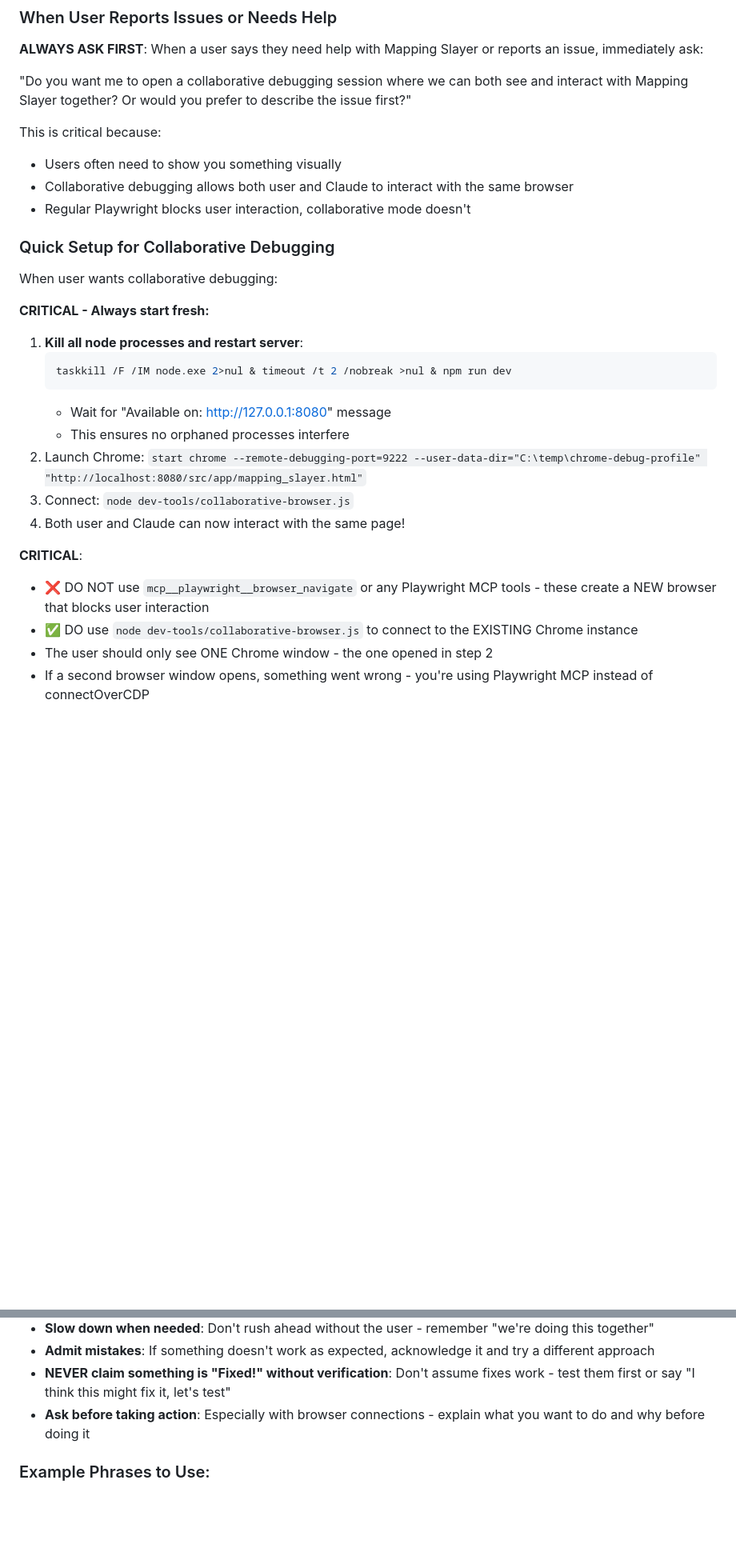
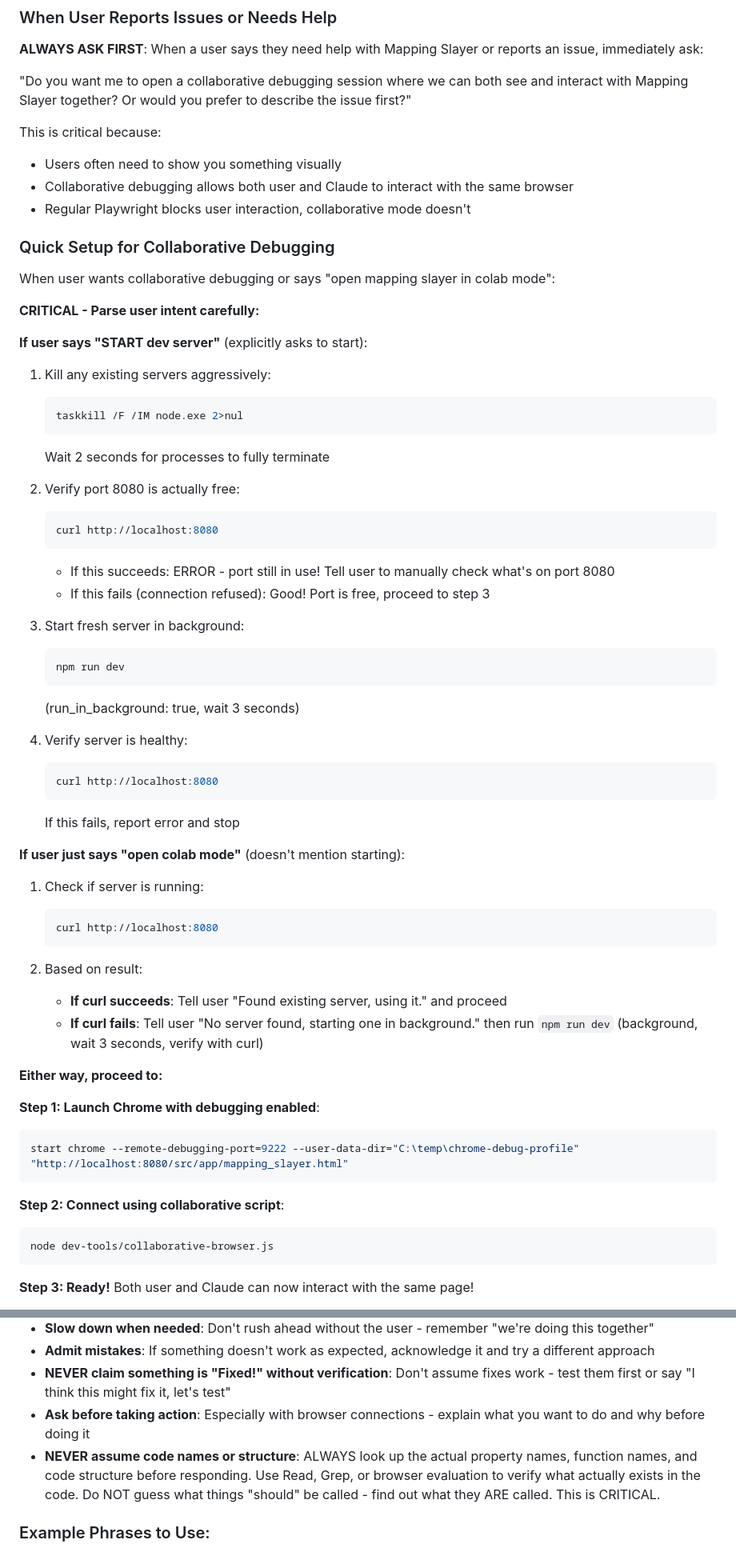
Before and after one commit to 3toedSoftware/MappingSlayer-Dev, a Markdown page: CLAUDE.md, 2 parts joined by grey strips. Shown at 80% size. Rendered like a GitHub page; blank space fills up the shorter version.

Commit message:
docs: clarify Playwright MCP vs Sidekick inline evaluation
Updated CLAUDE.md to document critical distinction between:
- Playwright MCP tools (launch separate browser, block file pickers)
- Sidekick inline evaluation (connect to user's browser, preserve all features)

Added explicit instructions to NEVER use Playwright MCP tools during
collaborative debugging sessions. This prevents the File System Access API
blocking issue where SAVE/LOAD buttons don't work.

Also improved collaborative debugging setup instructions with better server
management logic (check existing vs start fresh).

🤖 Generated with [Claude Code](https://claude.com/claude-code)

Co-Authored-By: Claude <noreply@anthropic.com>

````diff
--- a/CLAUDE.md
+++ b/CLAUDE.md
@@ -378,27 +394,75 @@ This can be used to verify the Chrome DevTools MCP connection is working properl
 "Do you want me to open a collaborative debugging session where we can both see and interact with Mapping Slayer together? Or would you prefer to describe the issue first?"
 
 This is critical because:
+
 - Users often need to show you something visually
 - Collaborative debugging allows both user and Claude to interact with the same browser
 - Regular Playwright blocks user interaction, collaborative mode doesn't
 
 ### Quick Setup for Collaborative Debugging
 
-When user wants collaborative debugging:
+When user wants collaborative debugging or says "open mapping slayer in colab mode":
 
-**CRITICAL - Always start fresh:**
-1. **Kill all node processes and restart server**:
-   ```bash
-   taskkill /F /IM node.exe 2>nul & timeout /t 2 /nobreak >nul & npm run dev
-   ```
-   - Wait for "Available on: http://127.0.0.1:8080" message
-   - This ensures no orphaned processes interfere
-2. Launch Chrome: `start chrome --remote-debugging-port=9222 --user-data-dir="C:\temp\chrome-debug-profile" "http://localhost:8080/src/app/mapping_slayer.html"`
-3. Connect: `node dev-tools/collaborative-browser.js`
-4. Both user and Claude can now interact with the same page!
+**CRITICAL - Parse user intent carefully:**
 
-**CRITICAL**:
-- ❌ DO NOT use `mcp__playwright__browser_navigate` or any Playwright MCP tools - these create a NEW browser that blocks user interaction
-- ✅ DO use `node dev-tools/collaborative-browser.js` to connect to the EXISTING Chrome instance
-- The user should only see ONE Chrome window - the one opened in step 2
-- If a second browser window opens, something went wrong - you're using Playwright MCP instead of connectOverCDP
+**If user says "START dev server"** (explicitly asks to start):
+
+1. Kill any existing servers aggressively:
+
+    ```bash
+    taskkill /F /IM node.exe 2>nul
+    ```
+
+    Wait 2 seconds for processes to fully terminate
+
+2. Verify port 8080 is actually free:
+
+    ```bash
+    curl http://localhost:8080
+    ```
+
+    - If this succeeds: ERROR - port still in use! Tell user to manually check what's on port 8080
+    - If this fails (connection refused): Good! Port is free, proceed to step 3
+
+3. Start fresh server in background:
+
+    ```bash
+    npm run dev
+    ```
+
+    (run_in_background: true, wait 3 seconds)
+
+4. Verify server is healthy:
+    ```bash
+    curl http://localhost:8080
+    ```
+    If this fails, report error and stop
+
+**If user just says "open colab mode"** (doesn't mention starting):
+
+1. Check if server is running:
+
+    ```bash
+    curl http://localhost:8080
+    ```
+
+2. Based on result:
+    - **If curl succeeds**: Tell user "Found existing server, using it." and proceed
+    - **If curl fails**: Tell user "No server found, starting one in background." then run `npm run dev` (background, wait 3 seconds, verify with curl)
+
+**Either way, proceed to:**
+
+**Step 1: Launch Chrome with debugging enabled**:
+
+```bash
+start chrome --remote-debugging-port=9222 --user-data-dir="C:\temp\chrome-debug-profile" "http://localhost:8080/src/app/mapping_slayer.html"
+```
+
+**Step 2: Connect using collaborative script**:
+
+```bash
+node dev-tools/collaborative-browser.js
+```
+
+**Step 3: Ready!** Both user and Claude can now interact with the same page!
+
@@ -415,6 +512,7 @@ When user wants collaborative debugging:
 - **Admit mistakes**: If something doesn't work as expected, acknowledge it and try a different approach
 - **NEVER claim something is "Fixed!" without verification**: Don't assume fixes work - test them first or say "I think this might fix it, let's test"
 - **Ask before taking action**: Especially with browser connections - explain what you want to do and why before doing it
+- **NEVER assume code names or structure**: ALWAYS look up the actual property names, function names, and code structure before responding. Use Read, Grep, or browser evaluation to verify what actually exists in the code. Do NOT guess what things "should" be called - find out what they ARE called. This is CRITICAL.
 
 ### Example Phrases to Use:
 
````
Also changed, not shown: other parts of CLAUDE.md (+59 -10 lines).
